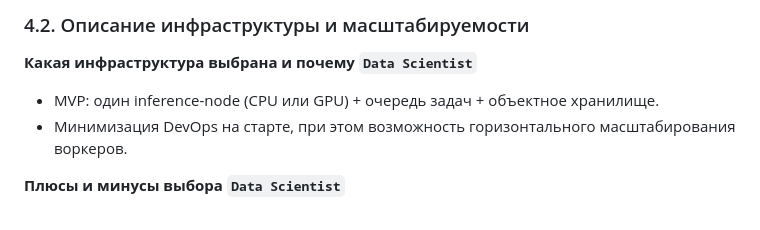
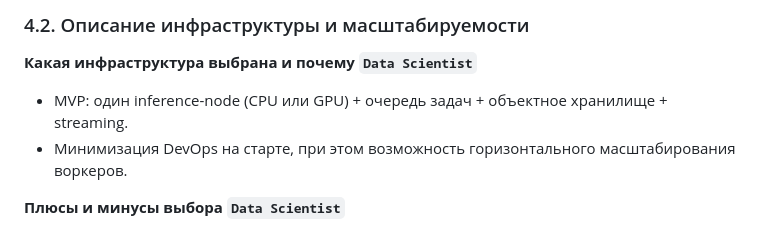
Before and after one commit to BookWormDevid/KLIN, a Markdown page: docs/ML_System_Design_Doc.md, the part around one of its changes. GitHub-like rendering.

Commit message:
Update ML system design document with inference contributions

```diff
--- a/docs/ML_System_Design_Doc.md
+++ b/docs/ML_System_Design_Doc.md
@@ -533,7 +533,7 @@
 
 **Какая инфраструктура выбрана и почему `Data Scientist`**
 
-- MVP: один inference-node (CPU или GPU) + очередь задач + объектное хранилище.
+- MVP: один inference-node (CPU или GPU) + очередь задач + объектное хранилище + streaming.
 - Минимизация DevOps на старте, при этом возможность горизонтального масштабирования воркеров.
 
 **Плюсы и минусы выбора `Data Scientist`**
```
Also changed, not shown: other parts of docs/ML_System_Design_Doc.md (+2 -2 lines).
